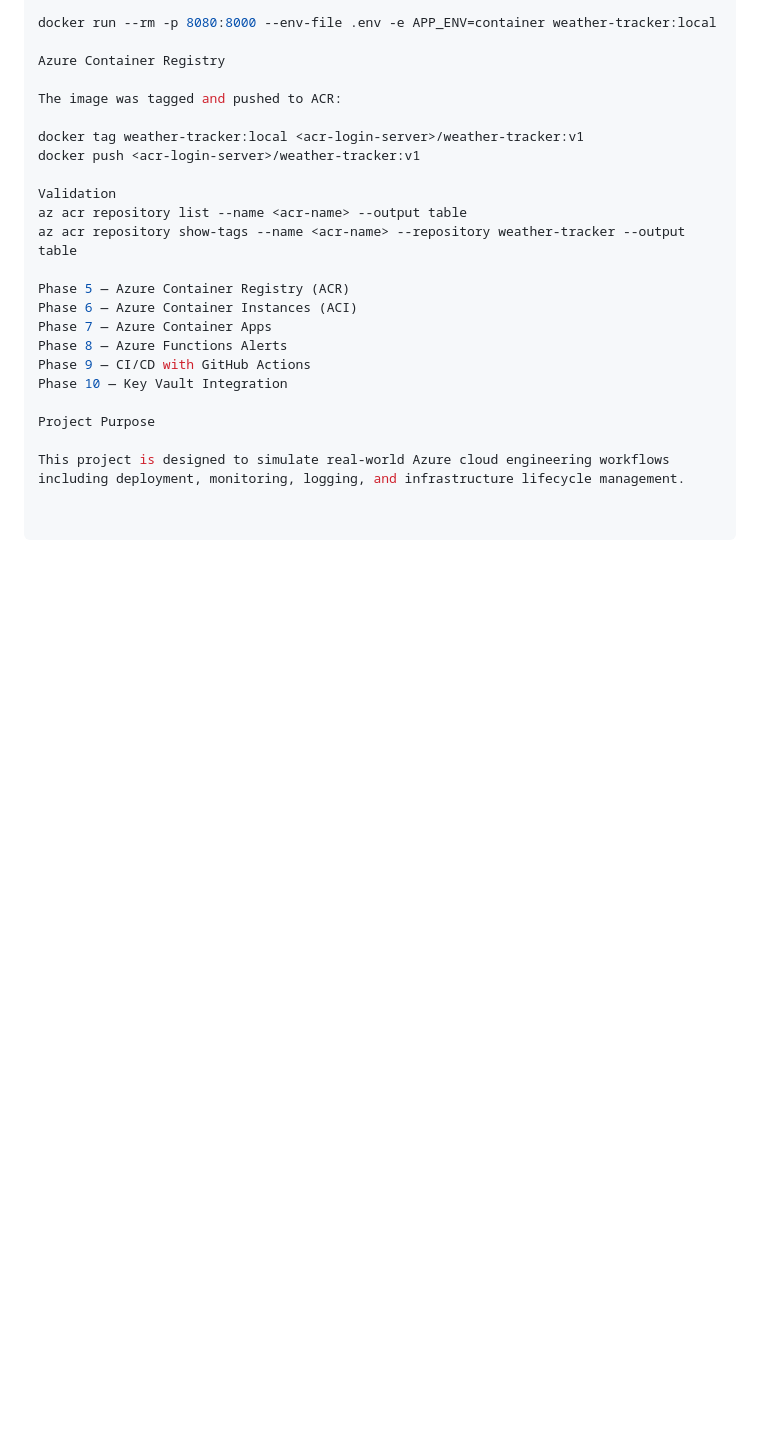
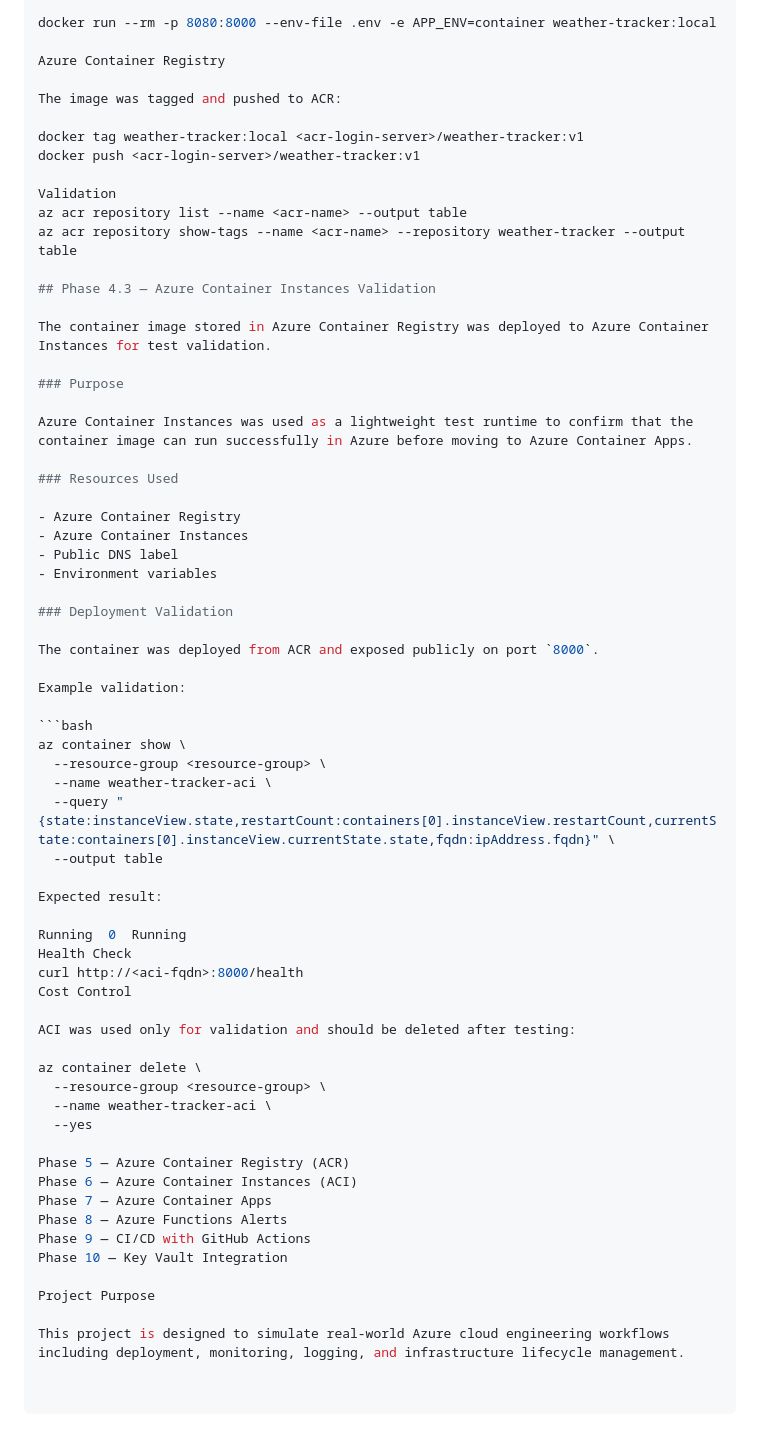
Before and after one commit to obed015/weather-tracker-azure, a Markdown page: README.md, the part around the change. Rendered like a GitHub page; blank space fills up the shorter version.

Commit message:
docs: add Azure Container Instances validation notes

````diff
--- a/README.md
+++ b/README.md
@@ -277,6 +277,48 @@ Validation
 az acr repository list --name <acr-name> --output table
 az acr repository show-tags --name <acr-name> --repository weather-tracker --output table
 
+## Phase 4.3 — Azure Container Instances Validation
+
+The container image stored in Azure Container Registry was deployed to Azure Container Instances for test validation.
+
+### Purpose
+
+Azure Container Instances was used as a lightweight test runtime to confirm that the container image can run successfully in Azure before moving to Azure Container Apps.
+
+### Resources Used
+
+- Azure Container Registry
+- Azure Container Instances
+- Public DNS label
+- Environment variables
+
+### Deployment Validation
+
+The container was deployed from ACR and exposed publicly on port `8000`.
+
+Example validation:
+
+```bash
+az container show \
+  --resource-group <resource-group> \
+  --name weather-tracker-aci \
+  --query "{state:instanceView.state,restartCount:containers[0].instanceView.restartCount,currentState:containers[0].instanceView.currentState.state,fqdn:ipAddress.fqdn}" \
+  --output table
+
+Expected result:
+
+Running  0  Running
+Health Check
+curl http://<aci-fqdn>:8000/health
+Cost Control
+
+ACI was used only for validation and should be deleted after testing:
+
+az container delete \
+  --resource-group <resource-group> \
+  --name weather-tracker-aci \
+  --yes
+
 Phase 5 — Azure Container Registry (ACR)
 Phase 6 — Azure Container Instances (ACI)
 Phase 7 — Azure Container Apps
````
